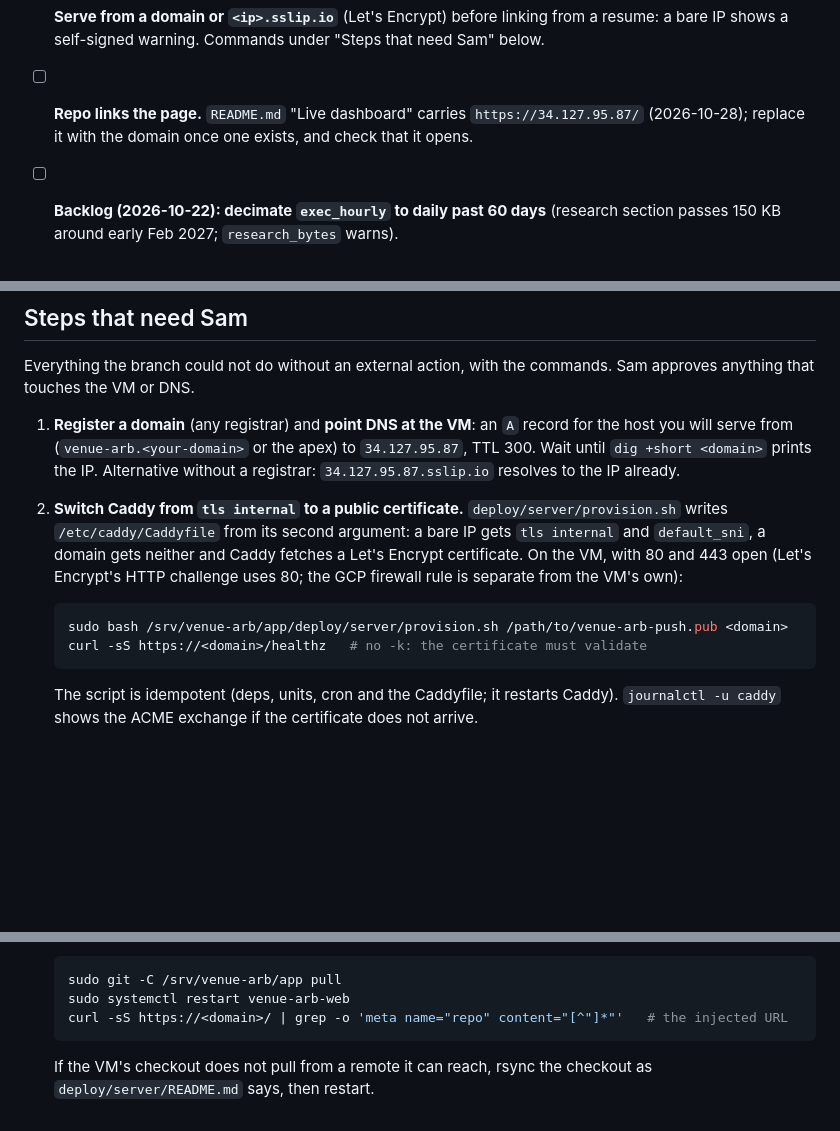
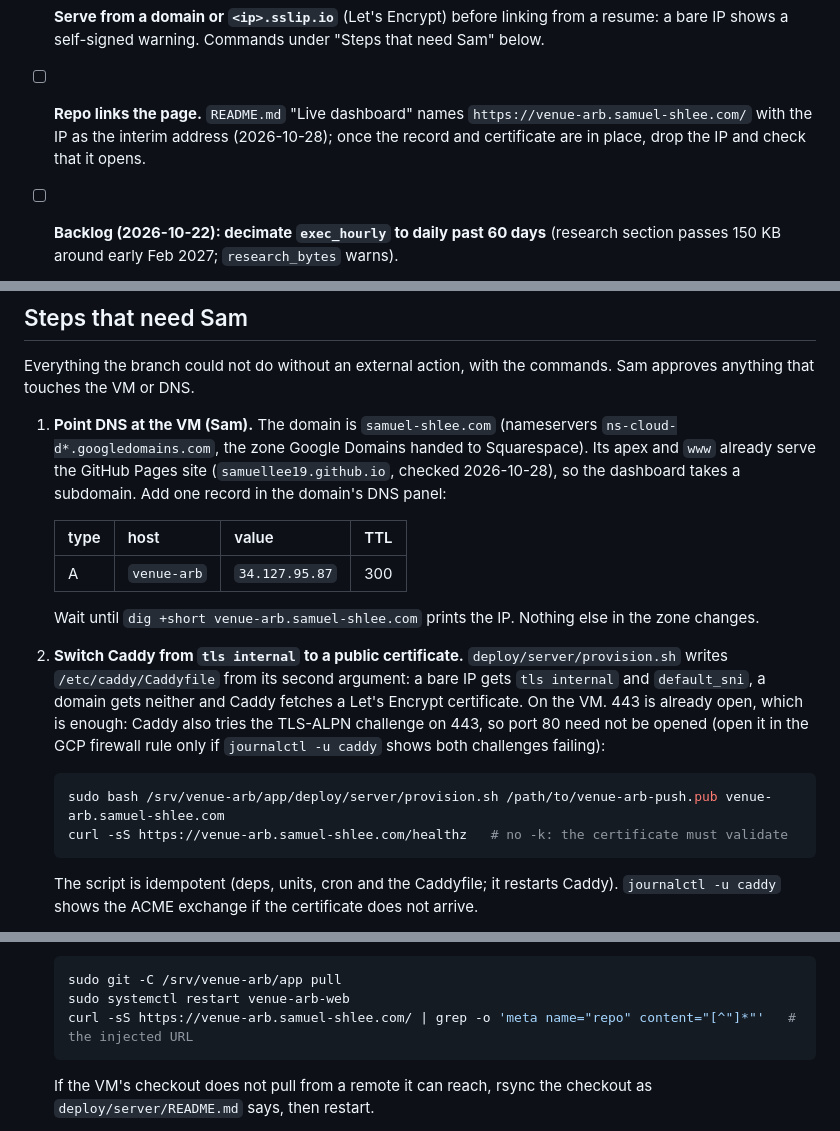
Before and after one commit to samuellee19/venue-arb, a Markdown page: docs/going-public.md, 3 parts joined by grey strips. Rendered like a GitHub page; blank space fills up the shorter version.

Commit message:
Going public: the page's host is venue-arb.samuel-shlee.com (the apex and www already serve the GitHub Pages site); the checklist's DNS step names the one A record, the Caddy step uses the host, port 80 is optional (TLS-ALPN on 443); README names the host with the IP as the interim address

````diff
--- a/docs/going-public.md
+++ b/docs/going-public.md
@@ -28,8 +28,8 @@ Before the repo's visibility changes (Sam's action, after every box is ticked).
   deploy that the link opens the public repo.
 - [ ] **Serve from a domain or `<ip>.sslip.io`** (Let's Encrypt) before linking from a resume: a bare IP shows a
   self-signed warning. Commands under "Steps that need Sam" below.
-- [ ] **Repo links the page.** `README.md` "Live dashboard" carries `https://34.127.95.87/` (2026-10-28); replace it with
-  the domain once one exists, and check that it opens.
+- [ ] **Repo links the page.** `README.md` "Live dashboard" names `https://venue-arb.samuel-shlee.com/` with the IP as
+  the interim address (2026-10-28); once the record and certificate are in place, drop the IP and check that it opens.
 - [ ] **Backlog (2026-10-22): decimate `exec_hourly` to daily past 60 days** (research section passes 150 KB around
   early Feb 2027; `research_bytes` warns).
 - [x] **Stock-perp terms read (2026-10-23).** Record in `docs/venues.md`, "Terms record (2026-10-23)". Hyperliquid's and
@@ -60,17 +60,25 @@ Before the repo's visibility changes (Sam's action, after every box is ticked).
 Everything the branch could not do without an external action, with the commands. Sam approves anything that touches
 the VM or DNS.
 
-1. **Register a domain** (any registrar) and **point DNS at the VM**: an `A` record for the host you will serve from
-   (`venue-arb.<your-domain>` or the apex) to `34.127.95.87`, TTL 300. Wait until `dig +short <domain>` prints the IP.
-   Alternative without a registrar: `34.127.95.87.sslip.io` resolves to the IP already.
+1. **Point DNS at the VM (Sam).** The domain is `samuel-shlee.com` (nameservers `ns-cloud-d*.googledomains.com`, the
+   zone Google Domains handed to Squarespace). Its apex and `www` already serve the GitHub Pages site
+   (`samuellee19.github.io`, checked 2026-10-28), so the dashboard takes a subdomain. Add one record in the domain's
+   DNS panel:
+
+   | type | host | value | TTL |
+   |---|---|---|---|
+   | A | `venue-arb` | `34.127.95.87` | 300 |
+
+   Wait until `dig +short venue-arb.samuel-shlee.com` prints the IP. Nothing else in the zone changes.
 2. **Switch Caddy from `tls internal` to a public certificate.** `deploy/server/provision.sh` writes
    `/etc/caddy/Caddyfile` from its second argument: a bare IP gets `tls internal` and `default_sni`, a domain gets
-   neither and Caddy fetches a Let's Encrypt certificate. On the VM, with 80 and 443 open (Let's Encrypt's HTTP
-   challenge uses 80; the GCP firewall rule is separate from the VM's own):
+   neither and Caddy fetches a Let's Encrypt certificate. On the VM. 443 is already open, which is enough: Caddy
+   also tries the TLS-ALPN challenge on 443, so port 80 need not be opened (open it in the GCP firewall rule only if
+   `journalctl -u caddy` shows both challenges failing):
 
    ```bash
-   sudo bash /srv/venue-arb/app/deploy/server/provision.sh /path/to/venue-arb-push.pub <domain>
-   curl -sS https://<domain>/healthz   # no -k: the certificate must validate
+   sudo bash /srv/venue-arb/app/deploy/server/provision.sh /path/to/venue-arb-push.pub venue-arb.samuel-shlee.com
+   curl -sS https://venue-arb.samuel-shlee.com/healthz   # no -k: the certificate must validate
    ```
 
    The script is idempotent (deps, units, cron and the Caddyfile; it restarts Caddy). `journalctl -u caddy` shows the
@@ -93,7 +101,7 @@ the VM or DNS.
    ```bash
    sudo git -C /srv/venue-arb/app pull
    sudo systemctl restart venue-arb-web
-   curl -sS https://<domain>/ | grep -o 'meta name="repo" content="[^"]*"'   # the injected URL
+   curl -sS https://venue-arb.samuel-shlee.com/ | grep -o 'meta name="repo" content="[^"]*"'   # the injected URL
    ```
 
    If the VM's checkout does not pull from a remote it can reach, rsync the checkout as `deploy/server/README.md` says,
````
Also changed, not shown: README.md (+2 -1 lines).
